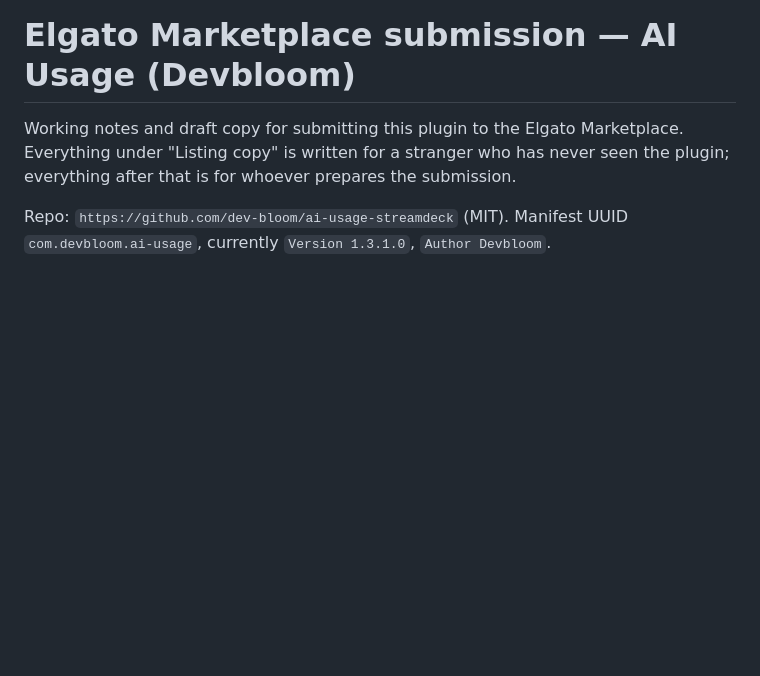
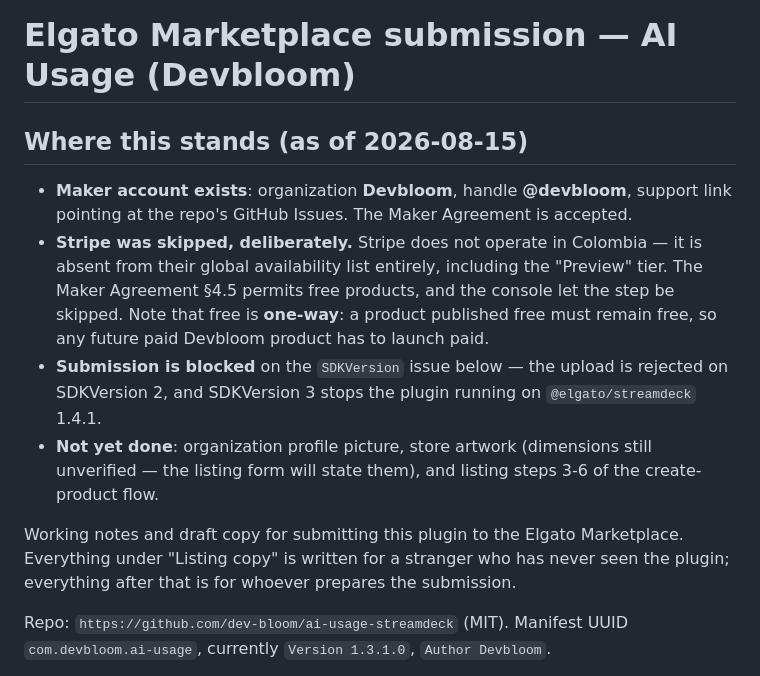
Before and after one commit to dev-bloom/ai-usage-streamdeck, a Markdown page: MARKETPLACE.md, the part around the change. Drawn GitHub-style; blank space fills up the shorter version.

```diff
--- a/MARKETPLACE.md
+++ b/MARKETPLACE.md
@@ -1,4 +1,19 @@
 # Elgato Marketplace submission — AI Usage (Devbloom)
+
+## Where this stands (as of 2026-08-15)
+
+- **Maker account exists**: organization **Devbloom**, handle **@devbloom**, support link
+  pointing at the repo's GitHub Issues. The Maker Agreement is accepted.
+- **Stripe was skipped, deliberately.** Stripe does not operate in Colombia — it is absent
+  from their global availability list entirely, including the "Preview" tier. The Maker
+  Agreement §4.5 permits free products, and the console let the step be skipped. Note that
+  free is **one-way**: a product published free must remain free, so any future paid
+  Devbloom product has to launch paid.
+- **Submission is blocked** on the `SDKVersion` issue below — the upload is rejected on
+  SDKVersion 2, and SDKVersion 3 stops the plugin running on `@elgato/streamdeck` 1.4.1.
+- **Not yet done**: organization profile picture, store artwork (dimensions still unverified
+  — the listing form will state them), and listing steps 3-6 of the create-product flow.
+
 
 Working notes and draft copy for submitting this plugin to the Elgato Marketplace.
 Everything under "Listing copy" is written for a stranger who has never seen the
```
